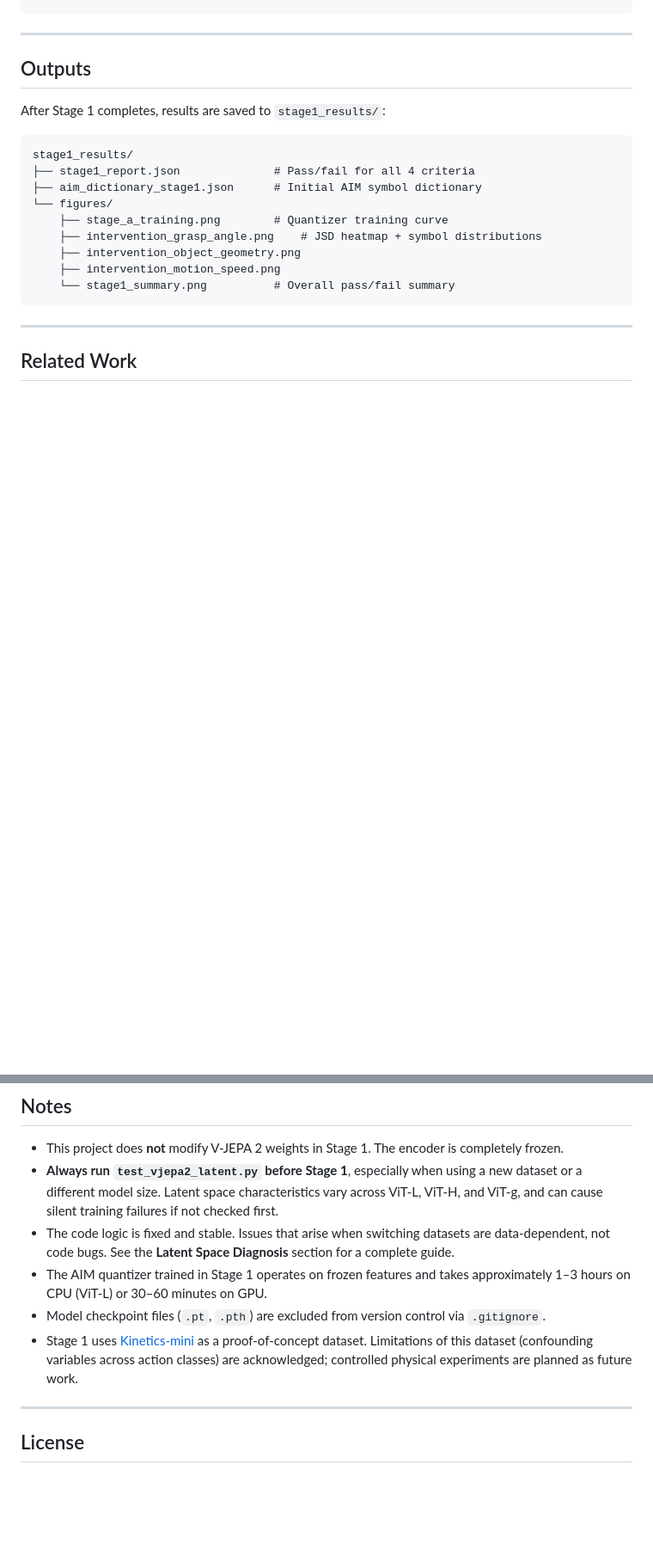
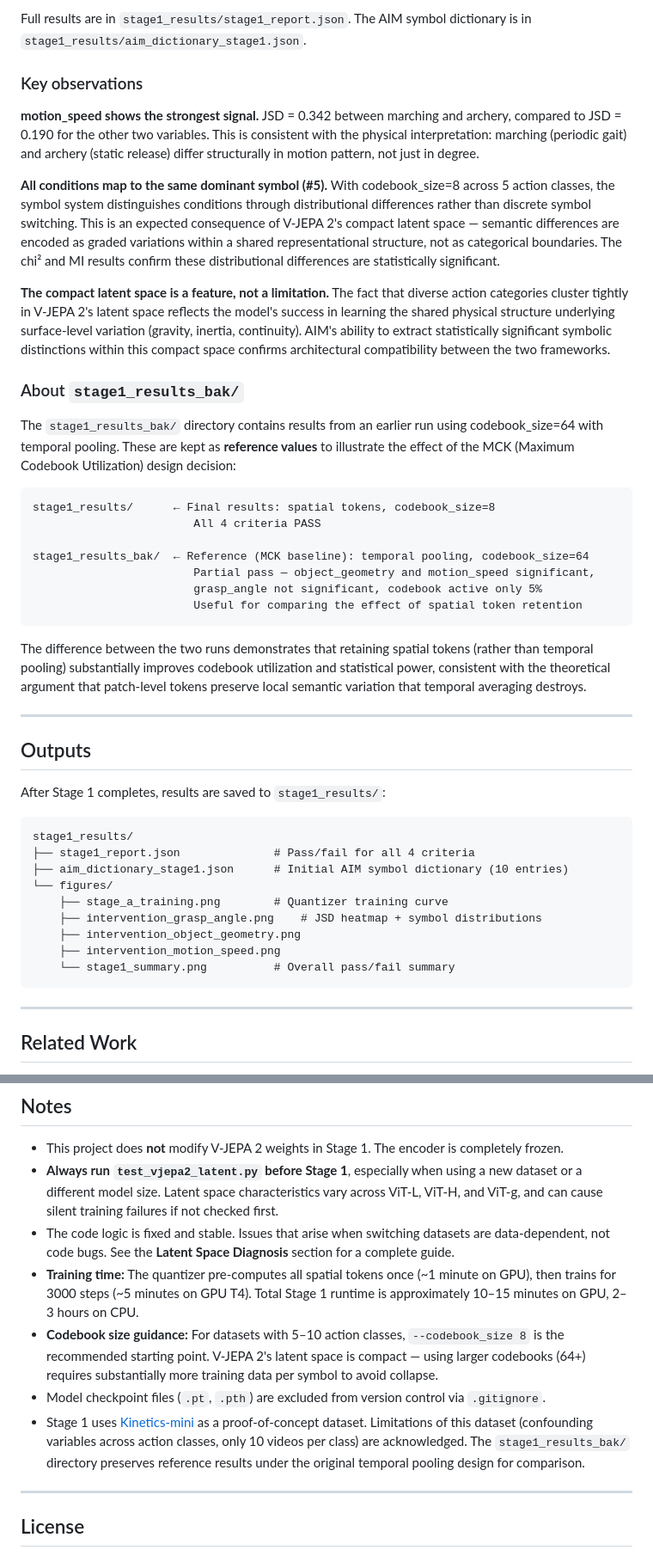
Before and after one commit to cyrilliu1974/JEPA, a Markdown page: README.md, 2 parts joined by grey strips. Shown at 86% size. GitHub-like rendering; blank space fills up the shorter version.

````diff
--- a/README.md
+++ b/README.md
@@ -481,3 +517,28 @@ python analyze_aim.py \
+Full results are in `stage1_results/stage1_report.json`. The AIM symbol dictionary is in `stage1_results/aim_dictionary_stage1.json`.
+
+### Key observations
+
+**motion_speed shows the strongest signal.** JSD = 0.342 between marching and archery, compared to JSD = 0.190 for the other two variables. This is consistent with the physical interpretation: marching (periodic gait) and archery (static release) differ structurally in motion pattern, not just in degree.
+
+**All conditions map to the same dominant symbol (#5).** With codebook_size=8 across 5 action classes, the symbol system distinguishes conditions through distributional differences rather than discrete symbol switching. This is an expected consequence of V-JEPA 2's compact latent space — semantic differences are encoded as graded variations within a shared representational structure, not as categorical boundaries. The chi² and MI results confirm these distributional differences are statistically significant.
+
+**The compact latent space is a feature, not a limitation.** The fact that diverse action categories cluster tightly in V-JEPA 2's latent space reflects the model's success in learning the shared physical structure underlying surface-level variation (gravity, inertia, continuity). AIM's ability to extract statistically significant symbolic distinctions within this compact space confirms architectural compatibility between the two frameworks.
+
+### About `stage1_results_bak/`
+
+The `stage1_results_bak/` directory contains results from an earlier run using codebook_size=64 with temporal pooling. These are kept as **reference values** to illustrate the effect of the MCK (Maximum Codebook Utilization) design decision:
+
+```
+stage1_results/      ← Final results: spatial tokens, codebook_size=8
+                        All 4 criteria PASS
+
+stage1_results_bak/  ← Reference (MCK baseline): temporal pooling, codebook_size=64
+                        Partial pass — object_geometry and motion_speed significant,
+                        grasp_angle not significant, codebook active only 5%
+                        Useful for comparing the effect of spatial token retention
+```
+
+The difference between the two runs demonstrates that retaining spatial tokens (rather than temporal pooling) substantially improves codebook utilization and statistical power, consistent with the theoretical argument that patch-level tokens preserve local semantic variation that temporal averaging destroys.
 
 ---
 
@@ -488,7 +549,7 @@ After Stage 1 completes, results are saved to `stage1_results/`:
 ```
 stage1_results/
 ├── stage1_report.json              # Pass/fail for all 4 criteria
-├── aim_dictionary_stage1.json      # Initial AIM symbol dictionary
+├── aim_dictionary_stage1.json      # Initial AIM symbol dictionary (10 entries)
 └── figures/
     ├── stage_a_training.png        # Quantizer training curve
     ├── intervention_grasp_angle.png    # JSD heatmap + symbol distributions
@@ -512,9 +573,10 @@ stage1_results/
 - This project does **not** modify V-JEPA 2 weights in Stage 1. The encoder is completely frozen.
 - **Always run `test_vjepa2_latent.py` before Stage 1**, especially when using a new dataset or a different model size. Latent space characteristics vary across ViT-L, ViT-H, and ViT-g, and can cause silent training failures if not checked first.
 - The code logic is fixed and stable. Issues that arise when switching datasets are data-dependent, not code bugs. See the **Latent Space Diagnosis** section for a complete guide.
-- The AIM quantizer trained in Stage 1 operates on frozen features and takes approximately 1–3 hours on CPU (ViT-L) or 30–60 minutes on GPU.
+- **Training time:** The quantizer pre-computes all spatial tokens once (~1 minute on GPU), then trains for 3000 steps (~5 minutes on GPU T4). Total Stage 1 runtime is approximately 10–15 minutes on GPU, 2–3 hours on CPU.
+- **Codebook size guidance:** For datasets with 5–10 action classes, `--codebook_size 8` is the recommended starting point. V-JEPA 2's latent space is compact — using larger codebooks (64+) requires substantially more training data per symbol to avoid collapse.
 - Model checkpoint files (`.pt`, `.pth`) are excluded from version control via `.gitignore`.
-- Stage 1 uses [Kinetics-mini](https://huggingface.co/datasets/nateraw/kinetics-mini) as a proof-of-concept dataset. Limitations of this dataset (confounding variables across action classes) are acknowledged; controlled physical experiments are planned as future work.
+- Stage 1 uses [Kinetics-mini](https://huggingface.co/datasets/nateraw/kinetics-mini) as a proof-of-concept dataset. Limitations of this dataset (confounding variables across action classes, only 10 videos per class) are acknowledged. The `stage1_results_bak/` directory preserves reference results under the original temporal pooling design for comparison.
 
 ---
 
````
Also changed, not shown: other parts of README.md (+47 -11 lines).
